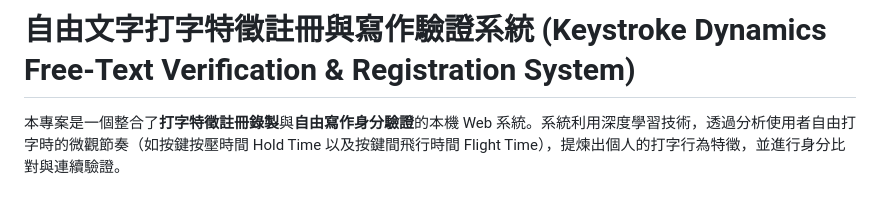
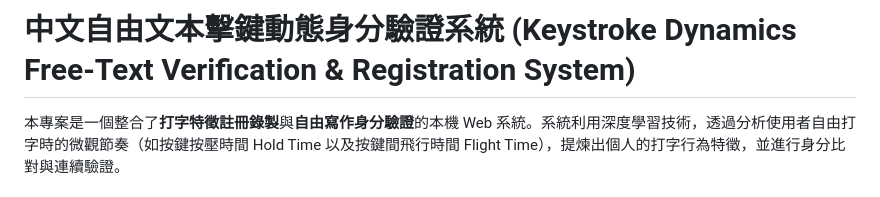
Before and after one commit to Toitp0920/keystroke-dynamics-verifier, a Markdown page: README.md, the part around the change. GitHub-like rendering.

Commit message:
Update project title in README.md

```diff
--- a/README.md
+++ b/README.md
@@ -1,4 +1,4 @@
-# 自由文字打字特徵註冊與寫作驗證系統 (Keystroke Dynamics Free-Text Verification & Registration System)
+# 中文自由文本擊鍵動態身分驗證系統 (Keystroke Dynamics Free-Text Verification & Registration System)
 
 本專案是一個整合了**打字特徵註冊錄製**與**自由寫作身分驗證**的本機 Web 系統。系統利用深度學習技術，透過分析使用者自由打字時的微觀節奏（如按鍵按壓時間 Hold Time 以及按鍵間飛行時間 Flight Time），提煉出個人的打字行為特徵，並進行身分比對與連續驗證。
 
```
